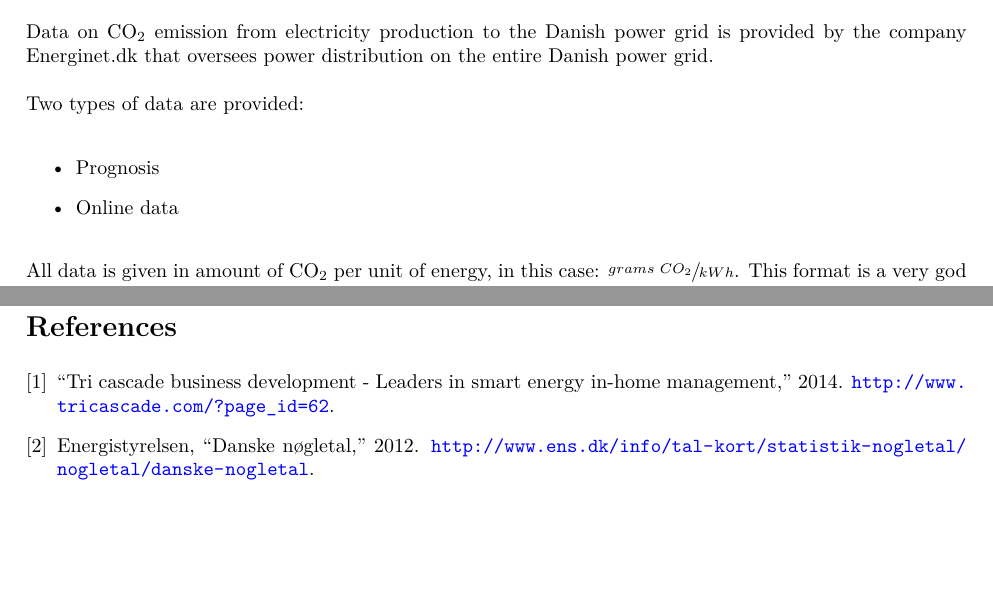
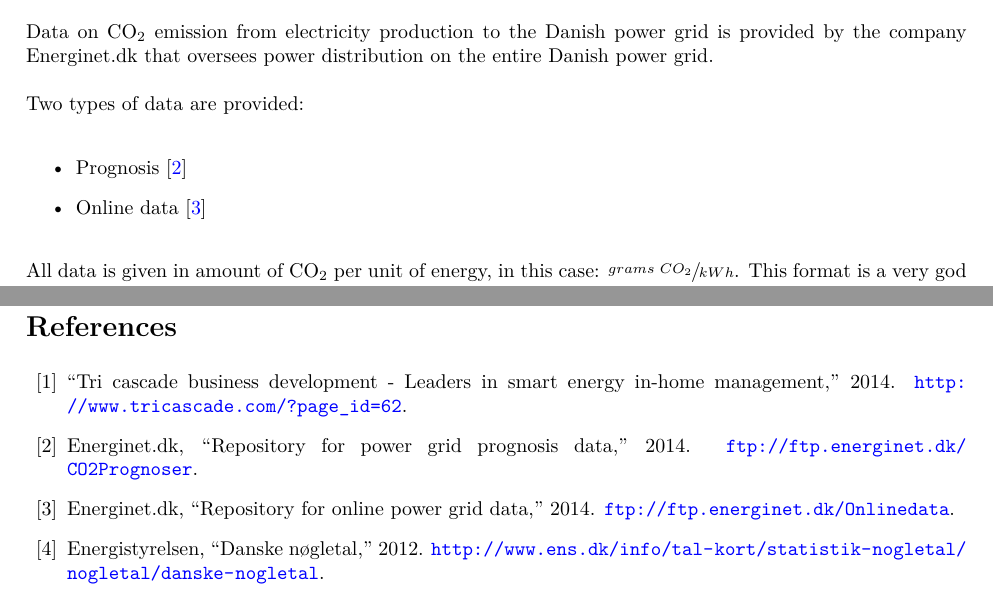
Before and after one commit to HrNilsson/TIIPWI, a LaTeX document (MiniProject/Report/Main.tex, which reads MiniProject/Report/Background.tex): two parts of pages 5 and 17 of 17, joined at a grey line, cut so that both start at the same text, the shorter picture padded with empty space. Compiled offline with pdfLaTeX.

Commit message:
Insert cites for Energinet FTP

```diff
--- a/MiniProject/Report/Background.tex
+++ b/MiniProject/Report/Background.tex
@@ -12,8 +12,8 @@
 
 		Two types of data are provided:
 		\begin{itemize}
-			\item Prognosis
-			\item Online data
+			\item Prognosis \cite{EnerginetFTPPrognosis:Online}
+			\item Online data \cite{EnerginetFTPOnline:Online}
 		\end{itemize}
 
 		All data is given in amount of CO$_2$ per unit of energy, in this case:
```
